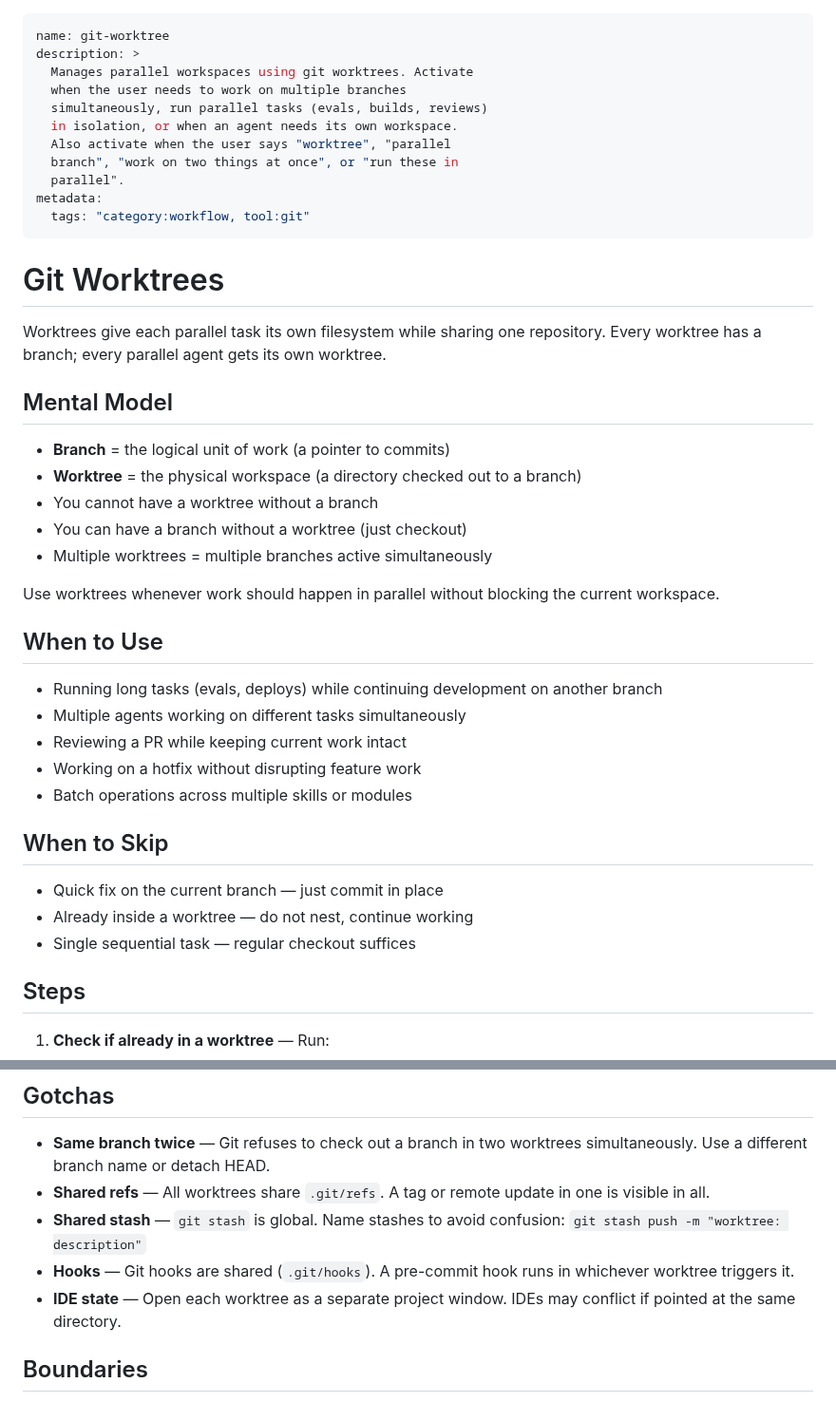
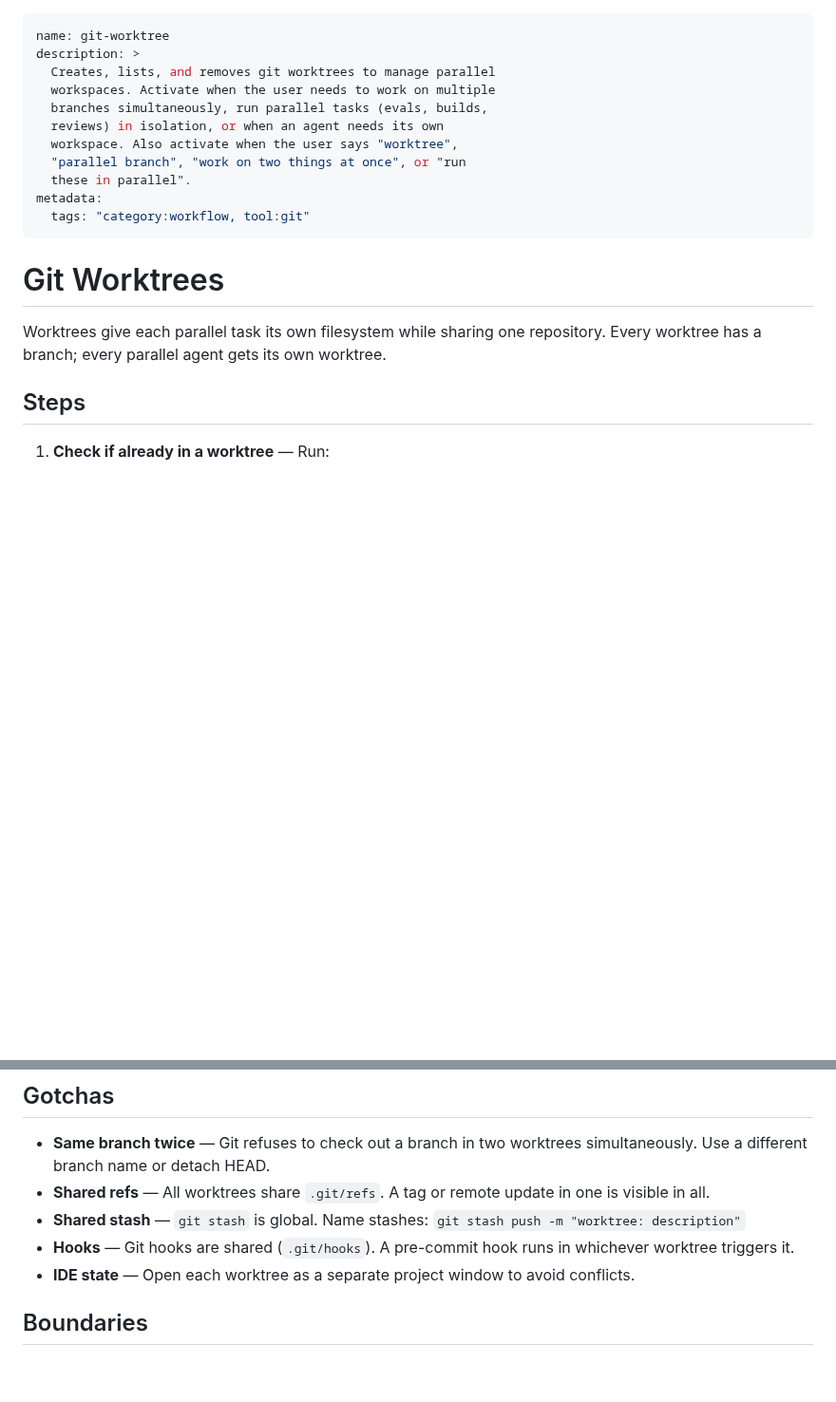
Before and after one commit to tovrleaf/openkata, a Markdown page: skills/git-worktree/SKILL.md, 2 parts joined by grey strips. Shown at 95% size. GitHub-like rendering; blank space fills up the shorter version.

```diff
--- a/skills/git-worktree/SKILL.md
+++ b/skills/git-worktree/SKILL.md
@@ -1,13 +1,13 @@
 ---
 name: git-worktree
 description: >
-  Manages parallel workspaces using git worktrees. Activate
-  when the user needs to work on multiple branches
-  simultaneously, run parallel tasks (evals, builds, reviews)
-  in isolation, or when an agent needs its own workspace.
-  Also activate when the user says "worktree", "parallel
-  branch", "work on two things at once", or "run these in
-  parallel".
+  Creates, lists, and removes git worktrees to manage parallel
+  workspaces. Activate when the user needs to work on multiple
+  branches simultaneously, run parallel tasks (evals, builds,
+  reviews) in isolation, or when an agent needs its own
+  workspace. Also activate when the user says "worktree",
+  "parallel branch", "work on two things at once", or "run
+  these in parallel".
 metadata:
   tags: "category:workflow, tool:git"
 ---
@@ -17,33 +17,6 @@ metadata:
 Worktrees give each parallel task its own filesystem while
 sharing one repository. Every worktree has a branch; every
 parallel agent gets its own worktree.
-
-## Mental Model
-
-- **Branch** = the logical unit of work (a pointer to commits)
-- **Worktree** = the physical workspace (a directory checked
-  out to a branch)
-- You cannot have a worktree without a branch
-- You can have a branch without a worktree (just checkout)
-- Multiple worktrees = multiple branches active simultaneously
-
-Use worktrees whenever work should happen in parallel without
-blocking the current workspace.
-
-## When to Use
-
-- Running long tasks (evals, deploys) while continuing
-  development on another branch
-- Multiple agents working on different tasks simultaneously
-- Reviewing a PR while keeping current work intact
-- Working on a hotfix without disrupting feature work
-- Batch operations across multiple skills or modules
-
-## When to Skip
-
-- Quick fix on the current branch — just commit in place
-- Already inside a worktree — do not nest, continue working
-- Single sequential task — regular checkout suffices
 
 ## Steps
 
@@ -150,14 +97,12 @@ git worktree list --porcelain  # Machine-readable output
   branch name or detach HEAD.
 - **Shared refs** — All worktrees share `.git/refs`. A
   tag or remote update in one is visible in all.
-- **Shared stash** — `git stash` is global. Name stashes
-  to avoid confusion:
+- **Shared stash** — `git stash` is global. Name stashes:
   `git stash push -m "worktree: description"`
 - **Hooks** — Git hooks are shared (`.git/hooks`). A
   pre-commit hook runs in whichever worktree triggers it.
 - **IDE state** — Open each worktree as a separate
-  project window. IDEs may conflict if pointed at the
-  same directory.
+  project window to avoid conflicts.
 
 ## Boundaries
 
```
Also changed, not shown: other parts of skills/git-worktree/SKILL.md (+8 -34 lines), 1 other file.
